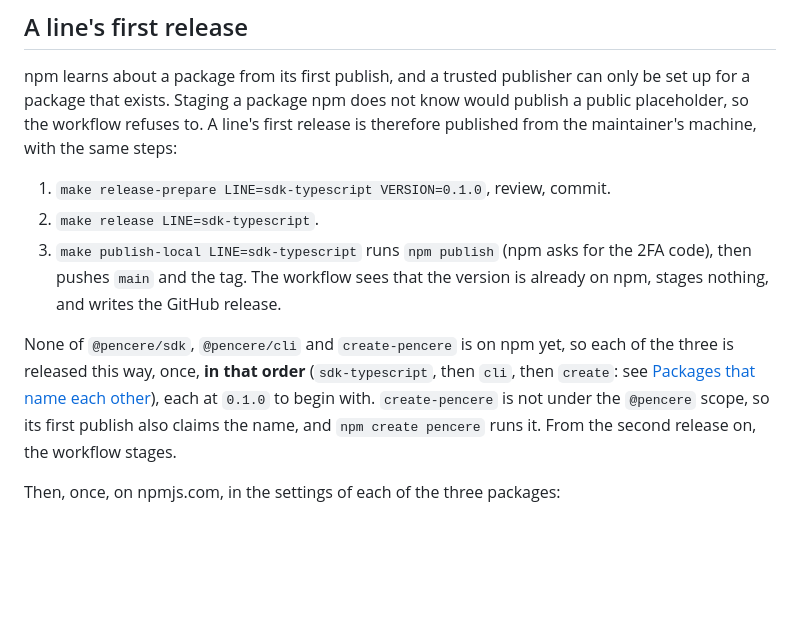
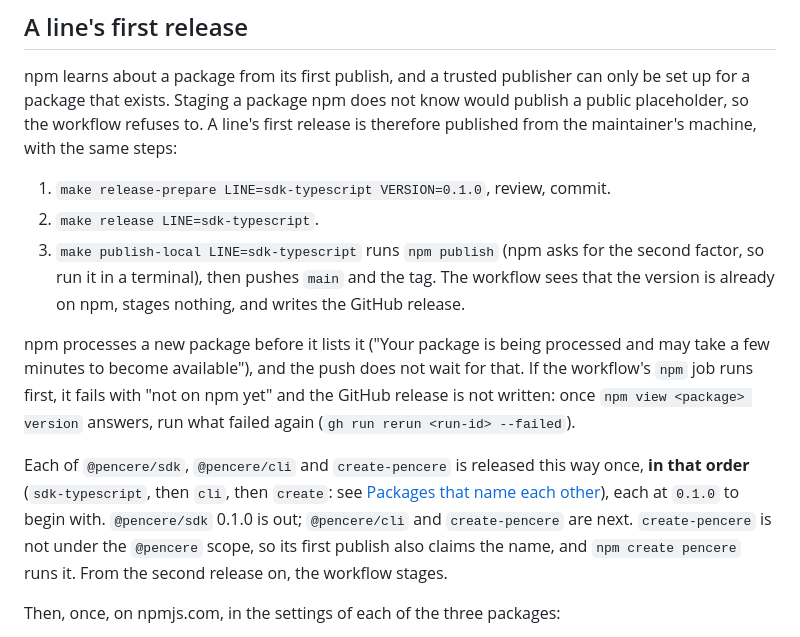
Before and after one commit to bateri/pencere, a Markdown page: RELEASING.md, the part around the change. Rendered like a GitHub page; blank space fills up the shorter version.

```diff
--- a/RELEASING.md
+++ b/RELEASING.md
@@ -114,13 +114,19 @@ maintainer's machine, with the same steps:
 
 1. `make release-prepare LINE=sdk-typescript VERSION=0.1.0`, review, commit.
 2. `make release LINE=sdk-typescript`.
-3. `make publish-local LINE=sdk-typescript` runs `npm publish` (npm asks for the 2FA code), then
-   pushes `main` and the tag. The workflow sees that the version is already on npm, stages
-   nothing, and writes the GitHub release.
+3. `make publish-local LINE=sdk-typescript` runs `npm publish` (npm asks for the second factor,
+   so run it in a terminal), then pushes `main` and the tag. The workflow sees that the version
+   is already on npm, stages nothing, and writes the GitHub release.
 
-None of `@pencere/sdk`, `@pencere/cli` and `create-pencere` is on npm yet, so each of the three
-is released this way, once, **in that order** (`sdk-typescript`, then `cli`, then `create`: see
+npm processes a new package before it lists it ("Your package is being processed and may take a
+few minutes to become available"), and the push does not wait for that. If the workflow's `npm`
+job runs first, it fails with "not on npm yet" and the GitHub release is not written: once
+`npm view <package> version` answers, run what failed again (`gh run rerun <run-id> --failed`).
+
+Each of `@pencere/sdk`, `@pencere/cli` and `create-pencere` is released this way once, **in
+that order** (`sdk-typescript`, then `cli`, then `create`: see
 [Packages that name each other](#packages-that-name-each-other)), each at `0.1.0` to begin with.
+`@pencere/sdk` 0.1.0 is out; `@pencere/cli` and `create-pencere` are next.
 `create-pencere` is not under the `@pencere` scope, so its first publish also claims the name,
 and `npm create pencere` runs it. From the second release on, the workflow stages.
 
```
Also changed, not shown: README.md (+3 -2 lines).
